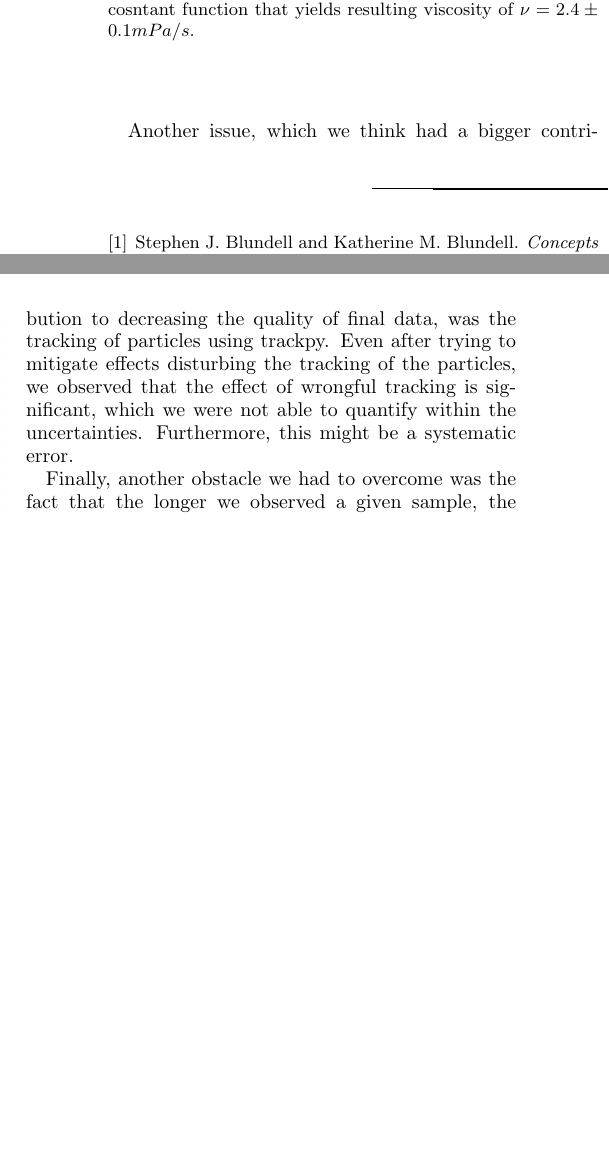
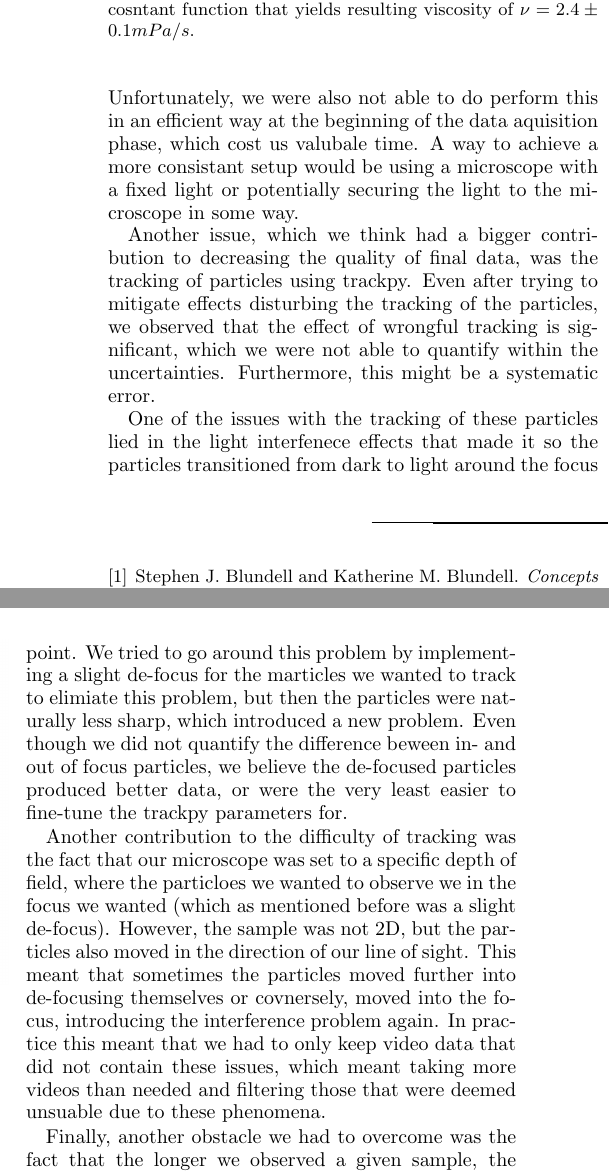
Before and after one commit to HiperLoop/LAB, a LaTeX paper (text/latex/article.tex): two parts of the columns of page 3 of 3, joined at a grey line, cut so that both start at the same text, the shorter picture padded with empty space. Compiled offline with pdfLaTeX.

Commit message:
more discussing

```diff
--- a/text/latex/article.tex
+++ b/text/latex/article.tex
@@ -177,8 +177,10 @@ Utrecht University}
 
 \section{Discussion}
     The aquisition and analysis of data for the experiment outlined in this article proved to be rather difficult.\par
-    One of the problems we encountered was the inconsistency of our setup. Since the stand holding the light and the lense were not fixed in a position relative to the microscope, every time we disassembled and rebuilt the setup, our lighting conditions changed. We tried to reduce this effect as much as possible by placing the microscope and light aparatus into a relative position as close to the initial one as we could, however, this process was not aided by any tools and only eye estimation was used.\par
+    One of the problems we encountered was the inconsistency of our setup. Since the stand holding the light and the lense were not fixed in a position relative to the microscope, every time we disassembled and rebuilt the setup, our lighting conditions changed. We tried to reduce this effect as much as possible by placing the microscope and light aparatus into a relative position as close to the initial one as we could, however, this process was not aided by any tools and only eye estimation was used. Unfortunately, we were also not able to do perform this in an efficient way at the beginning of the data aquisition phase, which cost us valubale time. A way to achieve a more consistant setup would be using a microscope with a fixed light or potentially securing the light to the microscope in some way.\par
     Another issue, which we think had a bigger contribution to decreasing the quality of final data, was the tracking of particles using trackpy. Even after trying to mitigate effects disturbing the tracking of the particles, we observed that the effect of wrongful tracking is significant, which we were not able to quantify within the uncertainties. Furthermore, this might be a systematic error.\par
+    One of the issues with the tracking of these particles lied in the light interfenece effects that made it so the particles transitioned from dark to light around the focus point. We tried to go around this problem by implementing a slight de-focus for the marticles we wanted to track to elimiate this problem, but then the particles were naturally less sharp, which introduced a new problem. Even though we did not quantify the difference beween in- and out of focus particles, we believe the de-focused particles produced better data, or were the very least easier to fine-tune the trackpy parameters for.\par
+    Another contribution to the difficulty of tracking was the fact that our microscope was set to a specific depth of field, where the particloes we wanted to observe we in the focus we wanted (which as mentioned before was a slight de-focus). However, the sample was not 2D, but the particles also moved in the direction of our line of sight. This meant that sometimes the particles moved further into de-focusing themselves or covnersely, moved into the focus, introducing the interference problem again. In practice this meant that we had to only keep video data that did not contain these issues, which meant taking more videos than needed and filtering those that were deemed unsuable due to these phenomena.\par
     Finally, another obstacle we had to overcome was the fact that the longer we observed a given sample, the higher the calcualted viscosity seemed to climb. We attributed this to the fact that are sample was a liquid, whcih was only trapped between the sample glass plate on either side. This mean, however, that parts of the liquid could evaporate and other processes disturbing the integrity of the sample could take place. To mitigate this phenomen and its effect on our data, we only used a given sample for a limited time after its preperation, wafter which we were forced to make a new one if more measurements were required.
 
 \section{Conclusions}\label{conclusions}
```
Also changed, not shown: text/latex/article.pdf, 1 other file.
